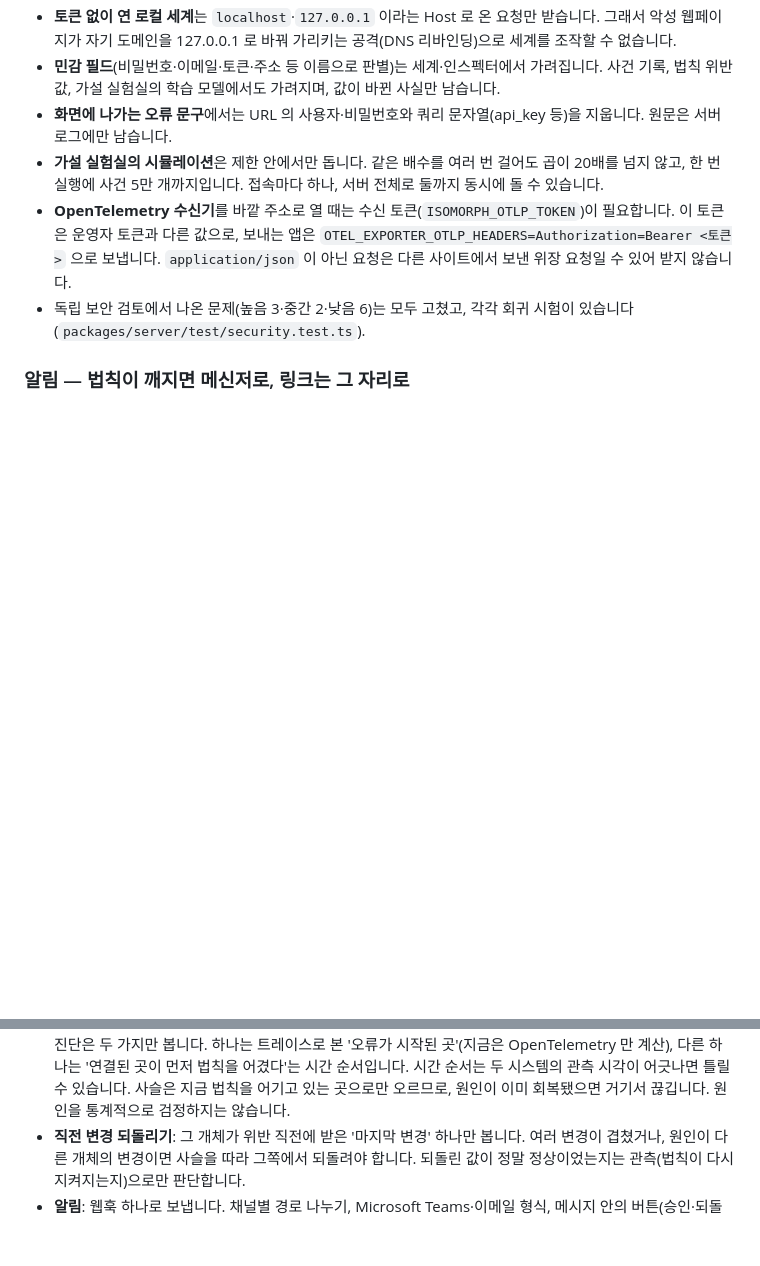
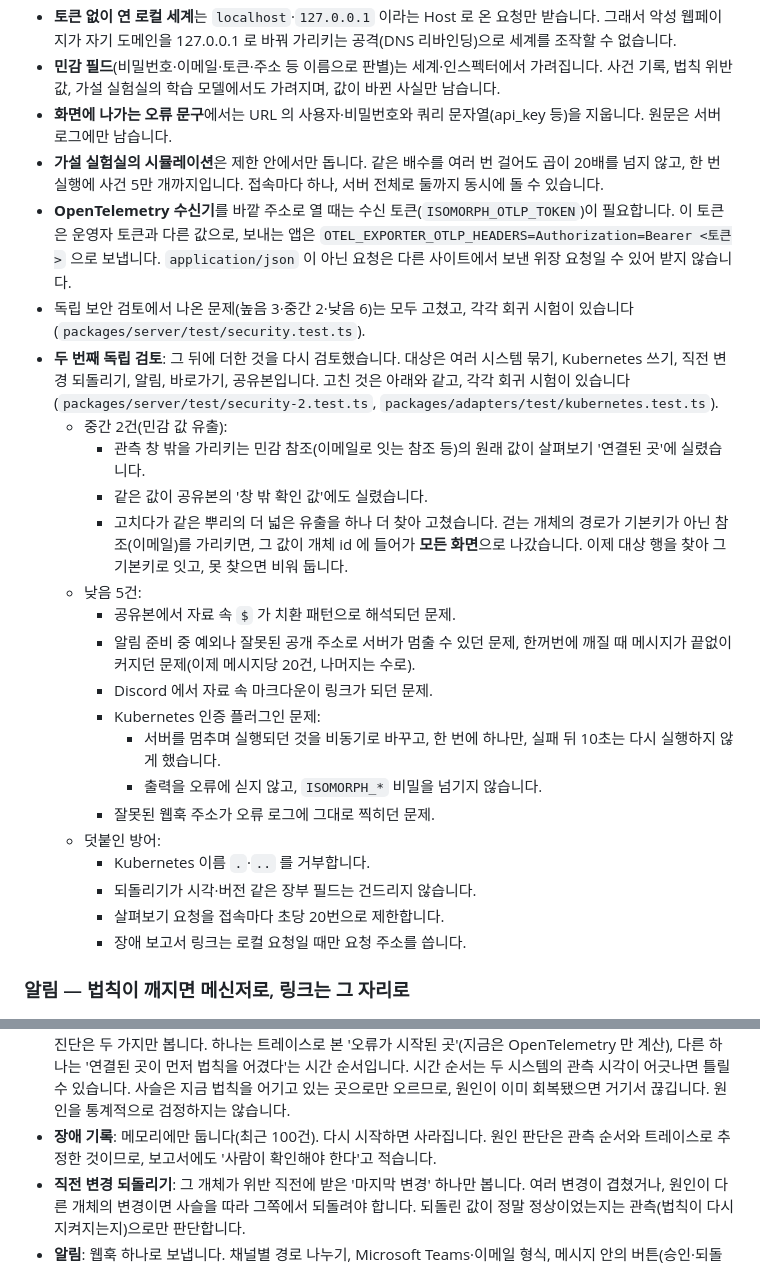
Before and after one commit to sx2xoox/TECHN, a Markdown page: README.md, 2 parts joined by grey strips. GitHub-like rendering; blank space fills up the shorter version.

```diff
--- a/README.md
+++ b/README.md
@@ -374,6 +374,24 @@ npx tsx packages/server/src/cli.ts uninstall-feed --config isomorph.config.json
 - **가설 실험실의 시뮬레이션**은 제한 안에서만 돕니다. 같은 배수를 여러 번 걸어도 곱이 20배를 넘지 않고, 한 번 실행에 사건 5만 개까지입니다. 접속마다 하나, 서버 전체로 둘까지 동시에 돌 수 있습니다.
 - **OpenTelemetry 수신기**를 바깥 주소로 열 때는 수신 토큰(`ISOMORPH_OTLP_TOKEN`)이 필요합니다. 이 토큰은 운영자 토큰과 다른 값으로, 보내는 앱은 `OTEL_EXPORTER_OTLP_HEADERS=Authorization=Bearer <토큰>` 으로 보냅니다. `application/json` 이 아닌 요청은 다른 사이트에서 보낸 위장 요청일 수 있어 받지 않습니다.
 - 독립 보안 검토에서 나온 문제(높음 3·중간 2·낮음 6)는 모두 고쳤고, 각각 회귀 시험이 있습니다(`packages/server/test/security.test.ts`).
+- **두 번째 독립 검토**: 그 뒤에 더한 것을 다시 검토했습니다. 대상은 여러 시스템 묶기, Kubernetes 쓰기, 직전 변경 되돌리기, 알림, 바로가기, 공유본입니다. 고친 것은 아래와 같고, 각각 회귀 시험이 있습니다(`packages/server/test/security-2.test.ts`, `packages/adapters/test/kubernetes.test.ts`).
+  - 중간 2건(민감 값 유출):
+    - 관측 창 밖을 가리키는 민감 참조(이메일로 잇는 참조 등)의 원래 값이 살펴보기 '연결된 곳'에 실렸습니다.
+    - 같은 값이 공유본의 '창 밖 확인 값'에도 실렸습니다.
+    - 고치다가 같은 뿌리의 더 넓은 유출을 하나 더 찾아 고쳤습니다. 걷는 개체의 경로가 기본키가 아닌 참조(이메일)를 가리키면, 그 값이 개체 id 에 들어가 **모든 화면**으로 나갔습니다. 이제 대상 행을 찾아 그 기본키로 잇고, 못 찾으면 비워 둡니다.
+  - 낮음 5건:
+    - 공유본에서 자료 속 `$` 가 치환 패턴으로 해석되던 문제.
+    - 알림 준비 중 예외나 잘못된 공개 주소로 서버가 멈출 수 있던 문제, 한꺼번에 깨질 때 메시지가 끝없이 커지던 문제(이제 메시지당 20건, 나머지는 수로).
+    - Discord 에서 자료 속 마크다운이 링크가 되던 문제.
+    - Kubernetes 인증 플러그인 문제:
+      - 서버를 멈추며 실행되던 것을 비동기로 바꾸고, 한 번에 하나만, 실패 뒤 10초는 다시 실행하지 않게 했습니다.
+      - 출력을 오류에 싣지 않고, `ISOMORPH_*` 비밀을 넘기지 않습니다.
+    - 잘못된 웹훅 주소가 오류 로그에 그대로 찍히던 문제.
+  - 덧붙인 방어:
+    - Kubernetes 이름 `.`·`..` 를 거부합니다.
+    - 되돌리기가 시각·버전 같은 장부 필드는 건드리지 않습니다.
+    - 살펴보기 요청을 접속마다 초당 20번으로 제한합니다.
+    - 장애 보고서 링크는 로컬 요청일 때만 요청 주소를 씁니다.
 
 ### 알림 — 법칙이 깨지면 메신저로, 링크는 그 자리로
 
@@ -769,6 +806,7 @@ E2E 가 확인하는 것: 세계가 열림 → 반짝 세일 경쟁 조건이
 - **원인 시각의 정밀도**: 원인 추적의 시각은 관측 시각(푸시 관측이면 변경 직후)과 행의 `created_at`/`updated_at` 에 기댑니다.
 - **세계 테마**: 지금은 '픽셀 마을' 하나입니다. Kubernetes 도 마을 문법으로 그립니다(서버탑·관리소·공장). 항구 도시 같은 다른 문법 계열은 아직입니다.
 - **여러 시스템 한 세계**: 자동 연결은 어댑터가 표시한 이름 체계(지금은 OpenTelemetry 서비스 ↔ Kubernetes 디플로이먼트)만 봅니다. 데이터베이스 행과 서비스 사이처럼 표시가 없는 연결은 설정으로 이어야 합니다. 원인 진단은 두 가지만 봅니다. 하나는 트레이스로 본 '오류가 시작된 곳'(지금은 OpenTelemetry 만 계산), 다른 하나는 '연결된 곳이 먼저 법칙을 어겼다'는 시간 순서입니다. 시간 순서는 두 시스템의 관측 시각이 어긋나면 틀릴 수 있습니다. 사슬은 지금 법칙을 어기고 있는 곳으로만 오르므로, 원인이 이미 회복됐으면 거기서 끊깁니다. 원인을 통계적으로 검정하지는 않습니다.
+- **장애 기록**: 메모리에만 둡니다(최근 100건). 다시 시작하면 사라집니다. 원인 판단은 관측 순서와 트레이스로 추정한 것이므로, 보고서에도 '사람이 확인해야 한다'고 적습니다.
 - **직전 변경 되돌리기**: 그 개체가 위반 직전에 받은 '마지막 변경' 하나만 봅니다. 여러 변경이 겹쳤거나, 원인이 다른 개체의 변경이면 사슬을 따라 그쪽에서 되돌려야 합니다. 되돌린 값이 정말 정상이었는지는 관측(법칙이 다시 지켜지는지)으로만 판단합니다.
 - **알림**: 웹훅 하나로 보냅니다. 채널별 경로 나누기, Microsoft Teams·이메일 형식, 메시지 안의 버튼(승인·되돌리기)은 아직 없습니다. 묶음·억제 상태는 메모리에만 있어서, 다시 시작하면 억제 시계도 처음부터 셉니다.
 - **Kubernetes**: 노드·디플로이먼트·파드·이벤트만 봅니다(StatefulSet·DaemonSet·Job·Service·Ingress 는 아직). 쓰기는 복제본 수 하나입니다. 이벤트는 최근 200개만 봅니다. 큰 클러스터에서 목록 전체를 다시 읽는 비용은 재지 않았습니다.
```
Also changed, not shown: other parts of README.md (+20 -1 lines), PROPOSAL.md (+1 -0 lines), docs/examples/incident-report.md (added, +39 -0 lines), docs/screenshots/28-incident.png (added), 15 other files.
